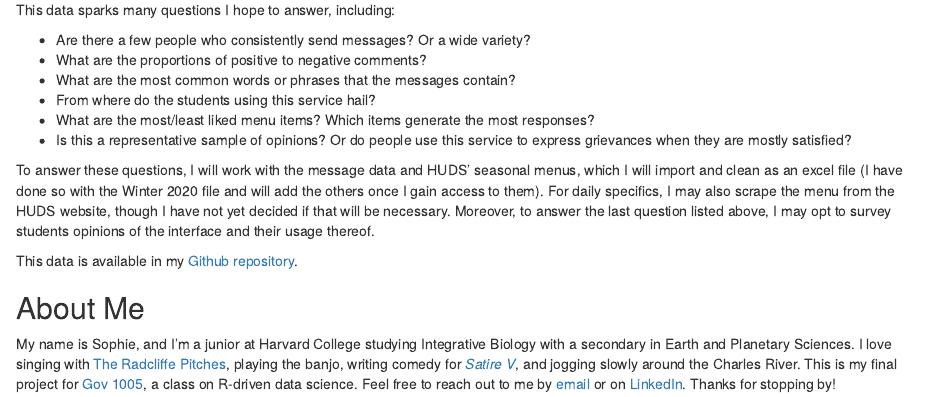
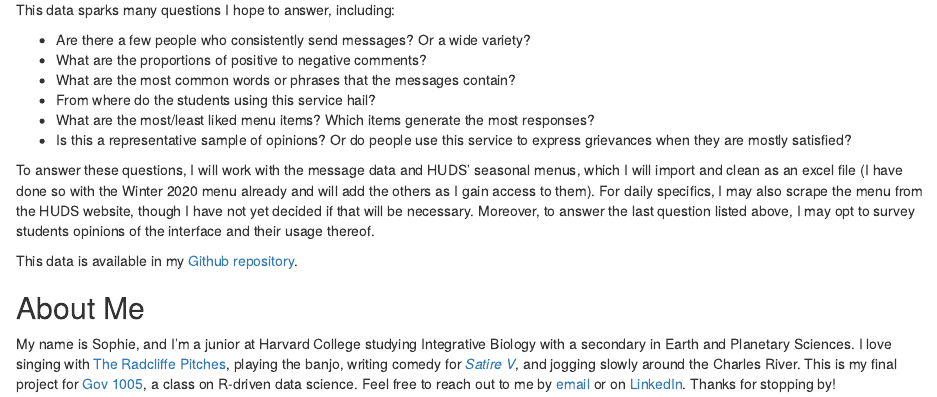
Before and after one commit to sophiecwebster/milestone3, an R Markdown document (about.Rmd): the page in a window 1100 px wide, from 1410 px down. The pictures show the output file about.html that the author committed with the source, opened offline.

Commit message:
final version

```diff
--- a/about.Rmd
+++ b/about.Rmd
@@ -39,7 +39,7 @@ This data sparks many questions I hope to answer, including: <br>
 <li>What are the most/least liked menu items? Which items generate the most responses?</li>
 <li>Is this a representative sample of opinions? Or do people use this service to express grievances when they are mostly satisfied?</li>
 </ul>
-To answer these questions, I will work with the message data and HUDS' seasonal menus, which I will import and clean as an excel file (I have done so with the Winter 2020 file and will add the others once I gain access to them). For daily specifics, I may also scrape the menu from the HUDS website, though I have not yet decided if that will be necessary. Moreover, to answer the last question listed above, I may opt to survey students opinions of the interface and their usage thereof.
+To answer these questions, I will work with the message data and HUDS' seasonal menus, which I will import and clean as an excel file (I have done so with the Winter 2020 menu already and will add the others as I gain access to them). For daily specifics, I may also scrape the menu from the HUDS website, though I have not yet decided if that will be necessary. Moreover, to answer the last question listed above, I may opt to survey students opinions of the interface and their usage thereof.
 
 This data is available in my <a href="https://github.com/sophiecwebster/milestone3"> Github repository</a>.
 
```
Also changed, not shown: about.html.
